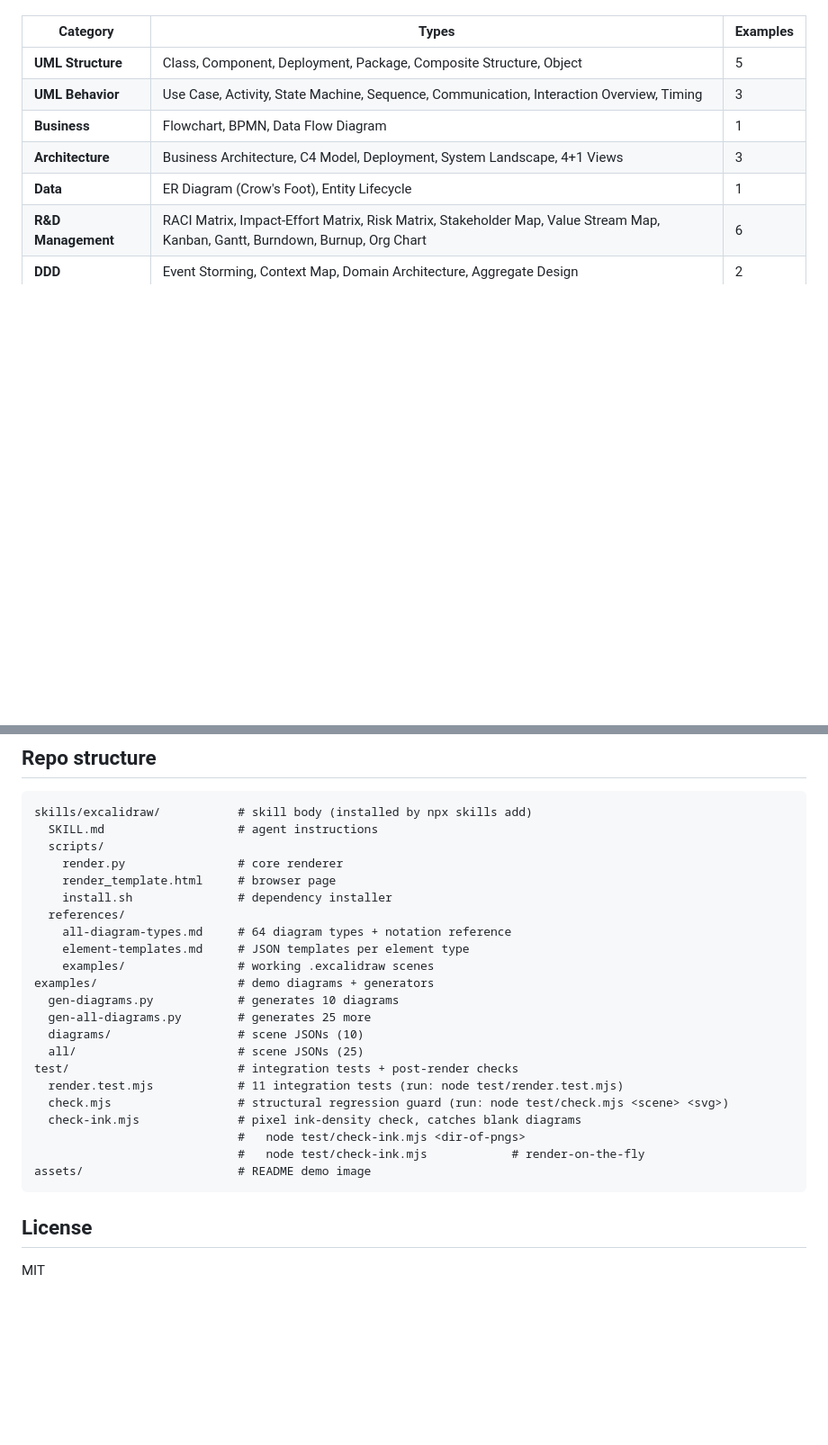
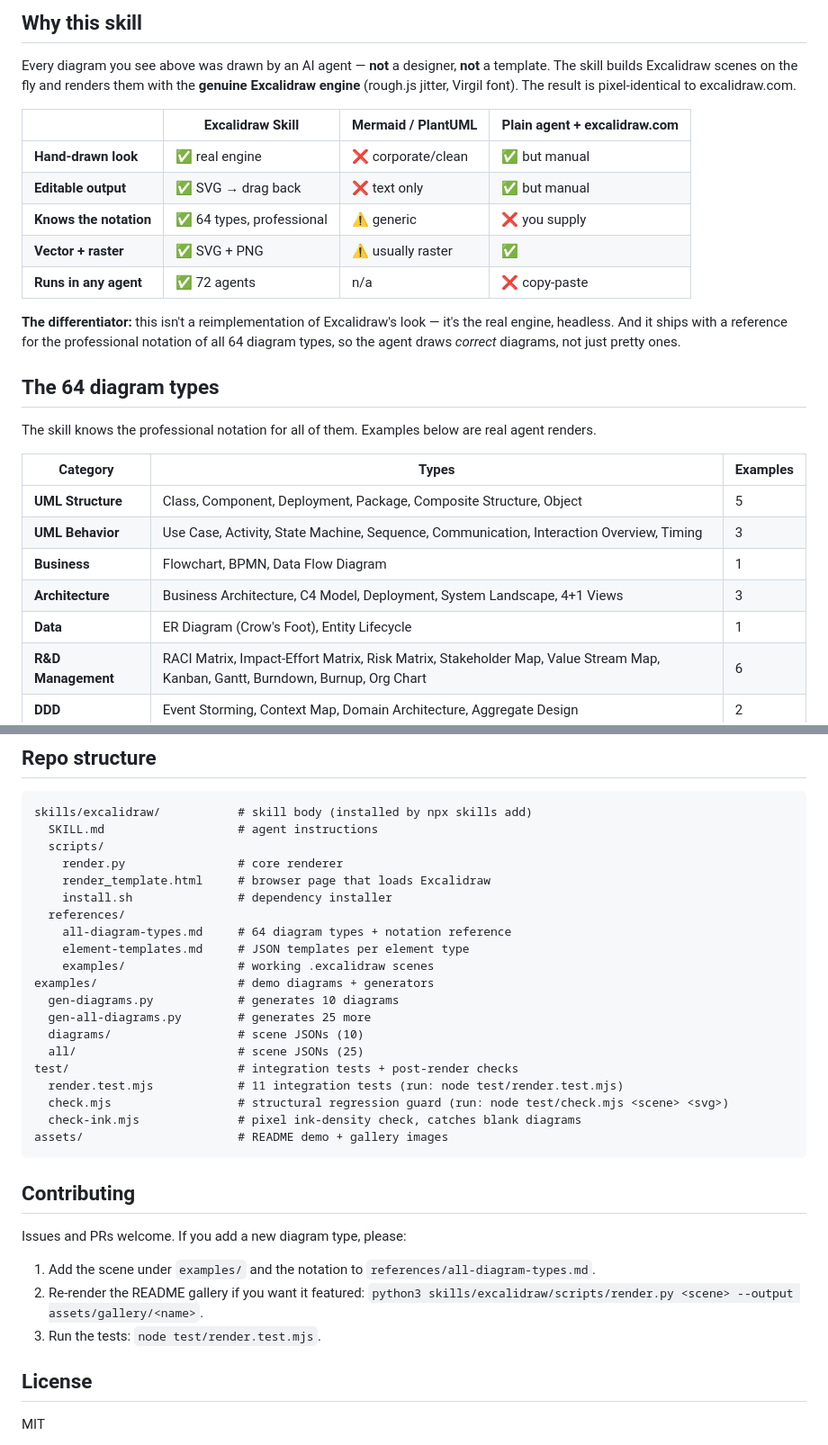
Before and after one commit to xiaoshuai1024/excalidraw-skill, a Markdown page: README.md, 2 parts joined by grey strips. Shown at 90% size. Drawn GitHub-style; blank space fills up the shorter version.

````diff
--- a/README.md
+++ b/README.md
@@ -15,3 +52,20 @@ Every diagram type is rendered with the real Excalidraw engine — hand-drawn ae
+## Why this skill
+
+Every diagram you see above was drawn by an AI agent — **not** a designer, **not** a template. The skill builds Excalidraw scenes on the fly and renders them with the **genuine Excalidraw engine** (rough.js jitter, Virgil font). The result is pixel-identical to excalidraw.com.
+
+| | Excalidraw Skill | Mermaid / PlantUML | Plain agent + excalidraw.com |
+|---|---|---|---|
+| **Hand-drawn look** | ✅ real engine | ❌ corporate/clean | ✅ but manual |
+| **Editable output** | ✅ SVG → drag back | ❌ text only | ✅ but manual |
+| **Knows the notation** | ✅ 64 types, professional | ⚠️ generic | ❌ you supply |
+| **Vector + raster** | ✅ SVG + PNG | ⚠️ usually raster | ✅ |
+| **Runs in any agent** | ✅ 72 agents | n/a | ❌ copy-paste |
+
+**The differentiator:** this isn't a reimplementation of Excalidraw's look — it's the real engine, headless. And it ships with a reference for the professional notation of all 64 diagram types, so the agent draws *correct* diagrams, not just pretty ones.
+
+## The 64 diagram types
+
+The skill knows the professional notation for all of them. Examples below are real agent renders.
 
 | Category | Types | Examples |
 |---|---|---|
@@ -144,7 +202,7 @@ skills/excalidraw/           # skill body (installed by npx skills add)
   SKILL.md                   # agent instructions
   scripts/
     render.py                # core renderer
-    render_template.html     # browser page
+    render_template.html     # browser page that loads Excalidraw
     install.sh               # dependency installer
   references/
     all-diagram-types.md     # 64 diagram types + notation reference
@@ -159,10 +217,16 @@ test/                        # integration tests + post-render checks
   render.test.mjs            # 11 integration tests (run: node test/render.test.mjs)
   check.mjs                  # structural regression guard (run: node test/check.mjs <scene> <svg>)
   check-ink.mjs              # pixel ink-density check, catches blank diagrams
-                             #   node test/check-ink.mjs <dir-of-pngs>
-                             #   node test/check-ink.mjs            # render-on-the-fly
-assets/                      # README demo image
+assets/                      # README demo + gallery images
 ```
+
+## Contributing
+
+Issues and PRs welcome. If you add a new diagram type, please:
+
+1. Add the scene under `examples/` and the notation to `references/all-diagram-types.md`.
+2. Re-render the README gallery if you want it featured: `python3 skills/excalidraw/scripts/render.py <scene> --output assets/gallery/<name>`.
+3. Run the tests: `node test/render.test.mjs`.
 
 ## License
 
````
Also changed, not shown: other parts of README.md (+58 -17 lines), assets/gallery/business-model-canvas.png (added), assets/gallery/deployment.png (added), assets/gallery/er-diagram.png (added), assets/gallery/fishbone.png (added), assets/gallery/sequence.png (added), assets/gallery/system-landscape.png (added).
